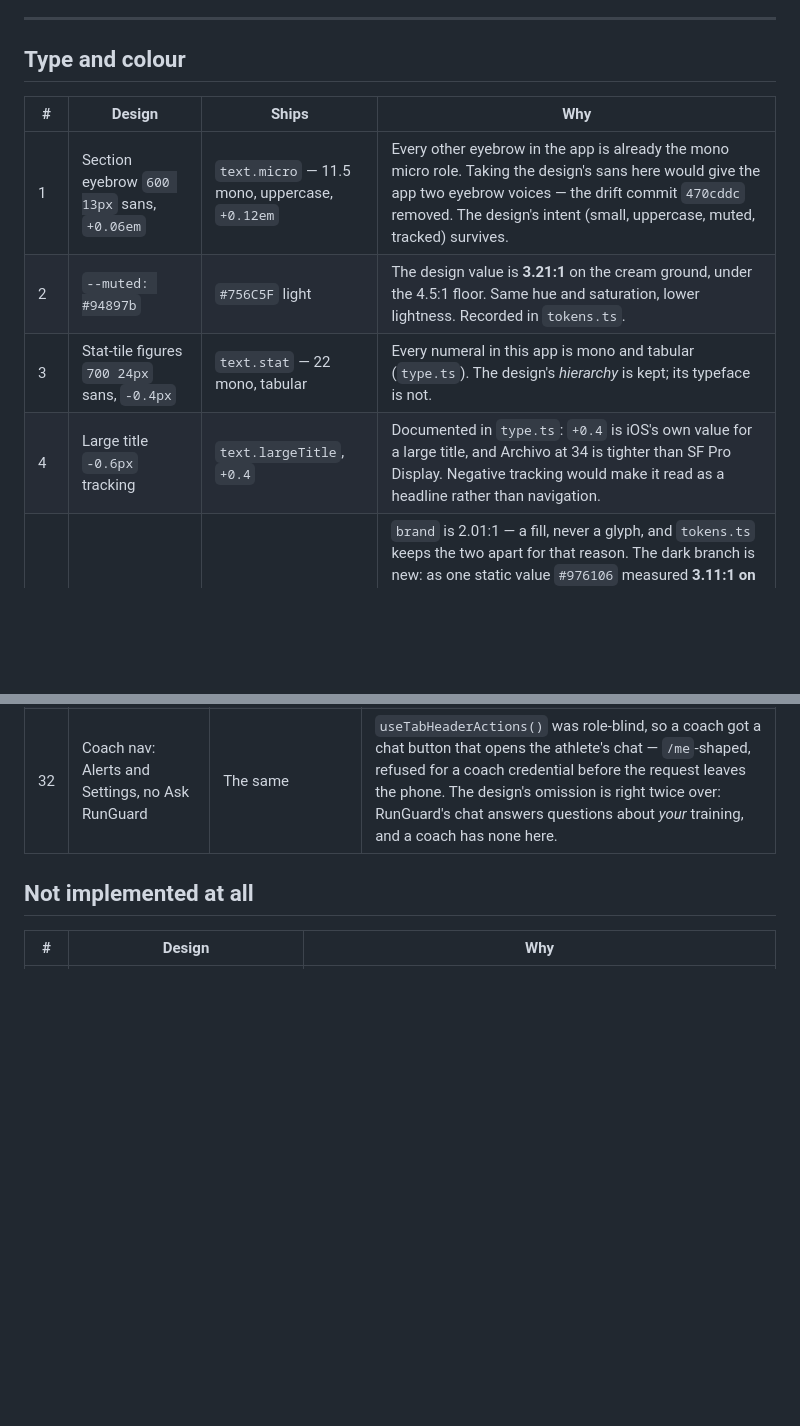
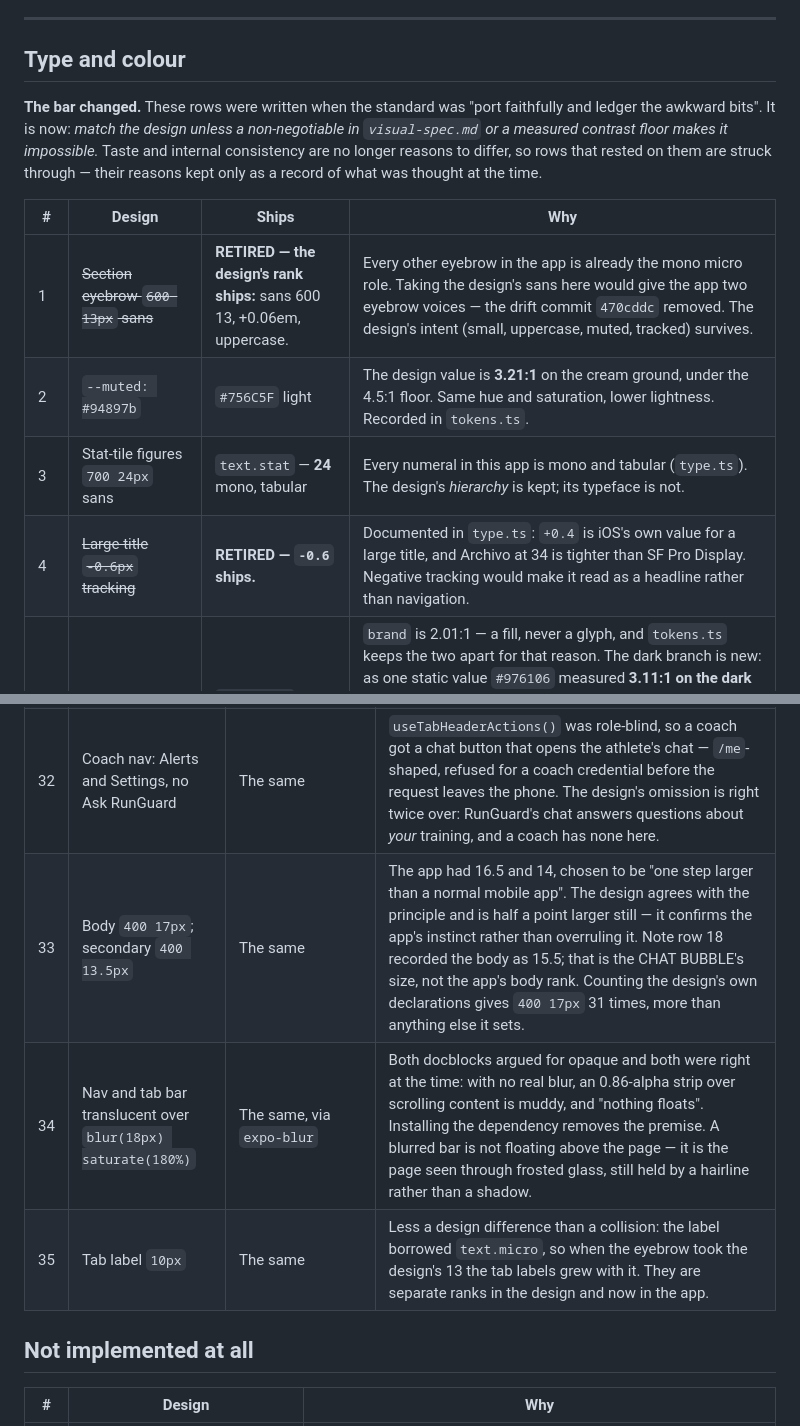
Before and after one commit to Lombergine/runguard-cac, a Markdown page: docs/design-port.md, 2 parts joined by grey strips. Rendered like a GitHub page; blank space fills up the shorter version.

```diff
--- a/docs/design-port.md
+++ b/docs/design-port.md
@@ -18,12 +18,19 @@ Rules that outrank the design, in order:
 
 ## Type and colour
 
+**The bar changed.** These rows were written when the standard was "port
+faithfully and ledger the awkward bits". It is now: *match the design unless a
+non-negotiable in `visual-spec.md` or a measured contrast floor makes it
+impossible.* Taste and internal consistency are no longer reasons to differ, so
+rows that rested on them are struck through — their reasons kept only as a
+record of what was thought at the time.
+
 | # | Design | Ships | Why |
 |---|---|---|---|
-| 1 | Section eyebrow `600 13px` sans, `+0.06em` | `text.micro` — 11.5 mono, uppercase, `+0.12em` | Every other eyebrow in the app is already the mono micro role. Taking the design's sans here would give the app two eyebrow voices — the drift commit `470cddc` removed. The design's intent (small, uppercase, muted, tracked) survives. |
+| 1 | ~~Section eyebrow `600 13px` sans~~ | **RETIRED — the design's rank ships:** sans 600 13, +0.06em, uppercase. | Every other eyebrow in the app is already the mono micro role. Taking the design's sans here would give the app two eyebrow voices — the drift commit `470cddc` removed. The design's intent (small, uppercase, muted, tracked) survives. |
 | 2 | `--muted: #94897b` | `#756C5F` light | The design value is **3.21:1** on the cream ground, under the 4.5:1 floor. Same hue and saturation, lower lightness. Recorded in `tokens.ts`. |
-| 3 | Stat-tile figures `700 24px` sans, `-0.4px` | `text.stat` — 22 mono, tabular | Every numeral in this app is mono and tabular (`type.ts`). The design's *hierarchy* is kept; its typeface is not. |
-| 4 | Large title `-0.6px` tracking | `text.largeTitle`, `+0.4` | Documented in `type.ts`: `+0.4` is iOS's own value for a large title, and Archivo at 34 is tighter than SF Pro Display. Negative tracking would make it read as a headline rather than navigation. |
+| 3 | Stat-tile figures `700 24px` sans | `text.stat` — **24** mono, tabular | Every numeral in this app is mono and tabular (`type.ts`). The design's *hierarchy* is kept; its typeface is not. |
+| 4 | ~~Large title `-0.6px` tracking~~ | **RETIRED — `-0.6` ships.** | Documented in `type.ts`: `+0.4` is iOS's own value for a large title, and Archivo at 34 is tighter than SF Pro Display. Negative tracking would make it read as a headline rather than navigation. |
 | 5 | Accent text on `--accent` | `brandText`, now a PAIR — `#976106` light, `#C98A12` dark | `brand` is 2.01:1 — a fill, never a glyph, and `tokens.ts` keeps the two apart for that reason. The dark branch is new: as one static value `#976106` measured **3.11:1 on the dark well**, under the floor, on the one token whose whole job is "the ember you may write in". Forty-odd call sites had each measured it against the cream and none was wrong, so the light branch could not move — the dark one is the same hue lifted until it clears 4.5:1 on `#242019` (5.50 / 5.76 / 6.34 on well / card / bg), and stopped there rather than run up to `brand`. |
 | 17 | Chat's "Try asking" eyebrow at `600 12px`, where every other eyebrow on the page is 13px | `text.micro` for both, as row 1 | An inconsistency in the design rather than a distinction: nothing makes the suggestion group a smaller rank than the groups around it. This app has ONE eyebrow rank; taking the design's two would have shipped its typo as a third voice. |
 | 18 | Ordinary bubble text `400 15.5px / 1.45`; the profile name at `700 22px` sans | `text.base` (16.5 body) and `text.title` (19 display) | The scale is roles, not sizes (`type.ts`), and it is deliberately one step larger than a normal mobile app — 6am, one hand, arm's length. Minting a 15.5 body rank and a 22 display rank for two strings would leave the app with two body ranks 1pt apart and two title ranks 3pt apart. |
@@ -57,6 +64,9 @@ Rules that outrank the design, in order:
 | 30 | Focused tab in one `--accent` for glyph and label; stroke 2.1 vs 1.6; label 600 vs 400 | All three, as drawn | Not a concession — a correction. The app painted the label `brandText` and the glyph `brandStrong`, two embers one step apart, which reads as a rendering fault; and it changed neither weight, so focus rested on hue alone. `visual-spec.md` §5 rules that out: colour last, never colour only. The design had the answer already. Registering `SplineSansMono_600SemiBold` is the cost. |
 | 31 | Athlete tabs: Today · Training · Stats · Recovery · Races | The same | Stats and Recovery were transposed, and tab one was named "Home" while the screen it opens is titled "Today" — the app disagreeing with itself about its own front page. |
 | 32 | Coach nav: Alerts and Settings, no Ask RunGuard | The same | `useTabHeaderActions()` was role-blind, so a coach got a chat button that opens the athlete's chat — `/me`-shaped, refused for a coach credential before the request leaves the phone. The design's omission is right twice over: RunGuard's chat answers questions about *your* training, and a coach has none here. |
+| 33 | Body `400 17px`; secondary `400 13.5px` | The same | The app had 16.5 and 14, chosen to be "one step larger than a normal mobile app". The design agrees with the principle and is half a point larger still — it confirms the app's instinct rather than overruling it. Note row 18 recorded the body as 15.5; that is the CHAT BUBBLE's size, not the app's body rank. Counting the design's own declarations gives `400 17px` 31 times, more than anything else it sets. |
+| 34 | Nav and tab bar translucent over `blur(18px) saturate(180%)` | The same, via `expo-blur` | Both docblocks argued for opaque and both were right at the time: with no real blur, an 0.86-alpha strip over scrolling content is muddy, and "nothing floats". Installing the dependency removes the premise. A blurred bar is not floating above the page — it is the page seen through frosted glass, still held by a hairline rather than a shadow. |
+| 35 | Tab label `10px` | The same | Less a design difference than a collision: the label borrowed `text.micro`, so when the eyebrow took the design's 13 the tab labels grew with it. They are separate ranks in the design and now in the app. |
 
 ## Not implemented at all
 
```
